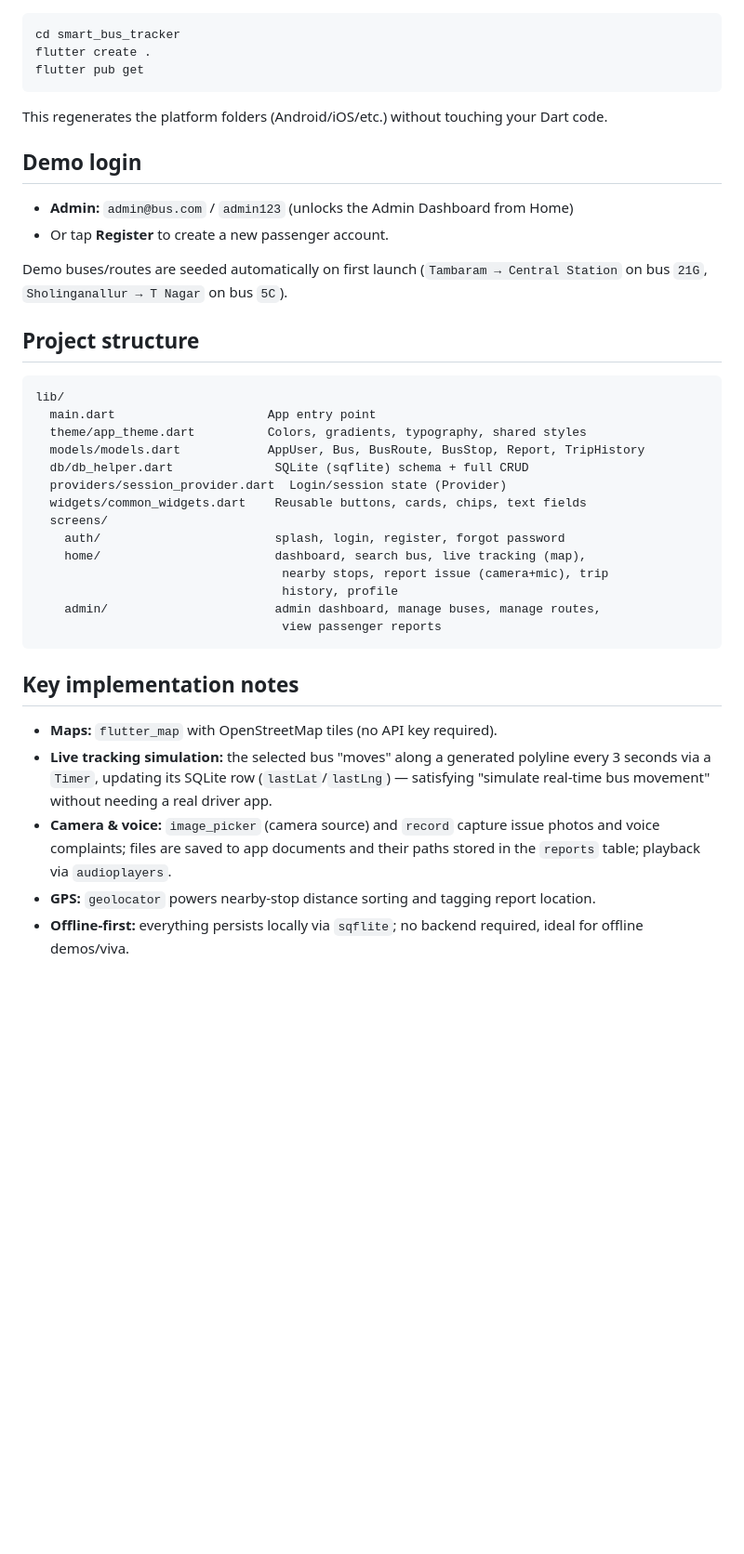
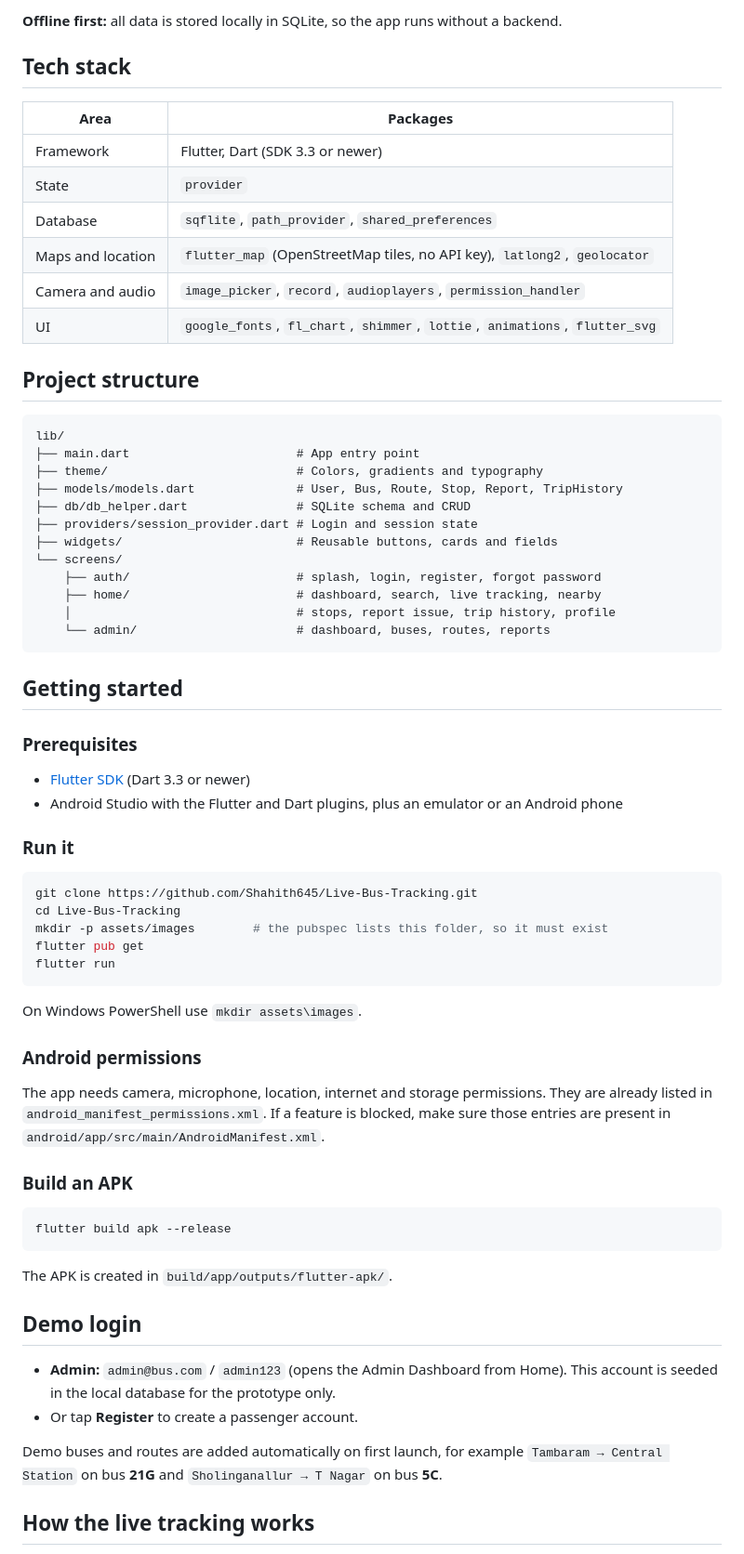
Before and after one commit to Shahith645/Live-Bus-Tracking, a Markdown page: README.md, the part around one of its changes. Shown at 93% size. Rendered like a GitHub page; blank space fills up the shorter version.

````diff
--- a/README.md
+++ b/README.md
@@ -33,45 +33,70 @@ an admin module for managing buses/routes/reports — all backed by local SQLite
+**Offline first:** all data is stored locally in SQLite, so the app runs without a backend.
+
+## Tech stack
+
+| Area | Packages |
+| --- | --- |
+| Framework | Flutter, Dart (SDK 3.3 or newer) |
+| State | `provider` |
+| Database | `sqflite`, `path_provider`, `shared_preferences` |
+| Maps and location | `flutter_map` (OpenStreetMap tiles, no API key), `latlong2`, `geolocator` |
+| Camera and audio | `image_picker`, `record`, `audioplayers`, `permission_handler` |
+| UI | `google_fonts`, `fl_chart`, `shimmer`, `lottie`, `animations`, `flutter_svg` |
+
+## Project structure
+
 ```
-cd smart_bus_tracker
-flutter create .
+lib/
+├── main.dart                       # App entry point
+├── theme/                          # Colors, gradients and typography
+├── models/models.dart              # User, Bus, Route, Stop, Report, TripHistory
+├── db/db_helper.dart               # SQLite schema and CRUD
+├── providers/session_provider.dart # Login and session state
+├── widgets/                        # Reusable buttons, cards and fields
+└── screens/
+    ├── auth/                       # splash, login, register, forgot password
+    ├── home/                       # dashboard, search, live tracking, nearby
+    │                               # stops, report issue, trip history, profile
+    └── admin/                      # dashboard, buses, routes, reports
+```
+
+## Getting started
+
+### Prerequisites
+
+- [Flutter SDK](https://docs.flutter.dev/get-started/install) (Dart 3.3 or newer)
+- Android Studio with the Flutter and Dart plugins, plus an emulator or an Android phone
+
+### Run it
+
+```bash
+git clone https://github.com/Shahith645/Live-Bus-Tracking.git
+cd Live-Bus-Tracking
+mkdir -p assets/images        # the pubspec lists this folder, so it must exist
 flutter pub get
+flutter run
 ```
-This regenerates the platform folders (Android/iOS/etc.) without touching your Dart code.
+
+On Windows PowerShell use `mkdir assets\images`.
+
+### Android permissions
+
+The app needs camera, microphone, location, internet and storage permissions. They are already listed in `android_manifest_permissions.xml`. If a feature is blocked, make sure those entries are present in `android/app/src/main/AndroidManifest.xml`.
+
+### Build an APK
+
+```bash
+flutter build apk --release
+```
+
+The APK is created in `build/app/outputs/flutter-apk/`.
 
 ## Demo login
-- **Admin:** `admin@bus.com` / `admin123` (unlocks the Admin Dashboard from Home)
-- Or tap **Register** to create a new passenger account.
 
-Demo buses/routes are seeded automatically on first launch (`Tambaram → Central
-Station` on bus `21G`, `Sholinganallur → T Nagar` on bus `5C`).
+- **Admin:** `admin@bus.com` / `admin123` (opens the Admin Dashboard from Home). This account is seeded in the local database for the prototype only.
+- Or tap **Register** to create a passenger account.
 
-## Project structure
-```
-lib/
-  main.dart                     App entry point
-  theme/app_theme.dart          Colors, gradients, typography, shared styles
-  models/models.dart            AppUser, Bus, BusRoute, BusStop, Report, TripHistory
-  db/db_helper.dart              SQLite (sqflite) schema + full CRUD
-  providers/session_provider.dart  Login/session state (Provider)
-  widgets/common_widgets.dart    Reusable buttons, cards, chips, text fields
-  screens/
-    auth/                        splash, login, register, forgot password
-    home/                        dashboard, search bus, live tracking (map),
-                                  nearby stops, report issue (camera+mic), trip
-                                  history, profile
-    admin/                       admin dashboard, manage buses, manage routes,
-                                  view passenger reports
-```
+Demo buses and routes are added automatically on first launch, for example `Tambaram → Central Station` on bus **21G** and `Sholinganallur → T Nagar` on bus **5C**.
 
-## Key implementation notes
-- **Maps:** `flutter_map` with OpenStreetMap tiles (no API key required).
-- **Live tracking simulation:** the selected bus "moves" along a generated polyline
-  every 3 seconds via a `Timer`, updating its SQLite row (`lastLat`/`lastLng`) —
-  satisfying "simulate real-time bus movement" without needing a real driver app.
-- **Camera & voice:** `image_picker` (camera source) and `record` capture issue
-  photos and voice complaints; files are saved to app documents and their paths
-  stored in the `reports` table; playback via `audioplayers`.
-- **GPS:** `geolocator` powers nearby-stop distance sorting and tagging report
-  location.
-- **Offline-first:** everything persists locally via `sqflite`; no backend required,
-  ideal for offline demos/viva.
+## How the live tracking works
 
````
Also changed, not shown: other parts of README.md (+39 -32 lines), docs/screenshots/screenshot-1.png (added), docs/screenshots/screenshot-2.png (added), docs/screenshots/screenshot-3.png (added).
